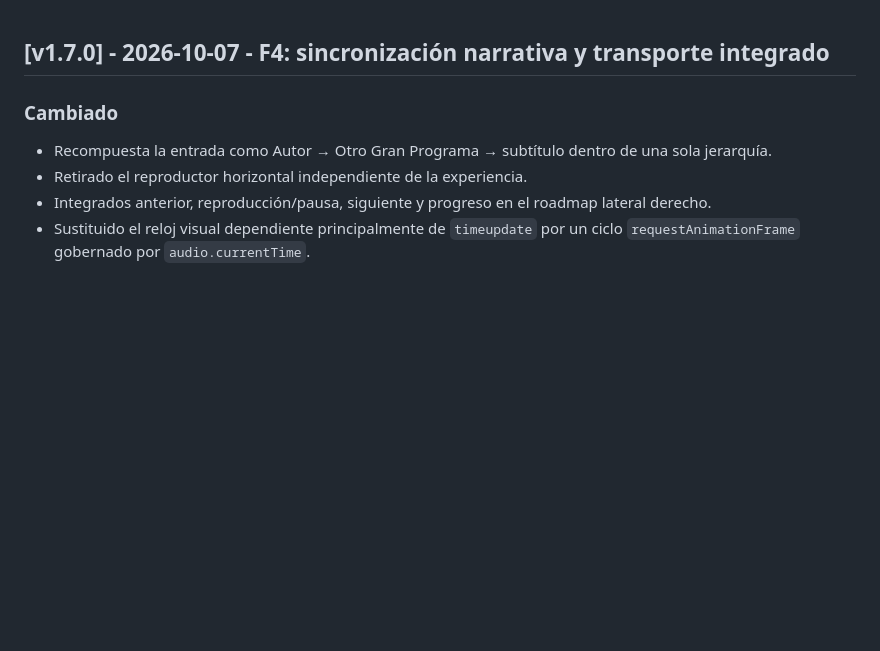
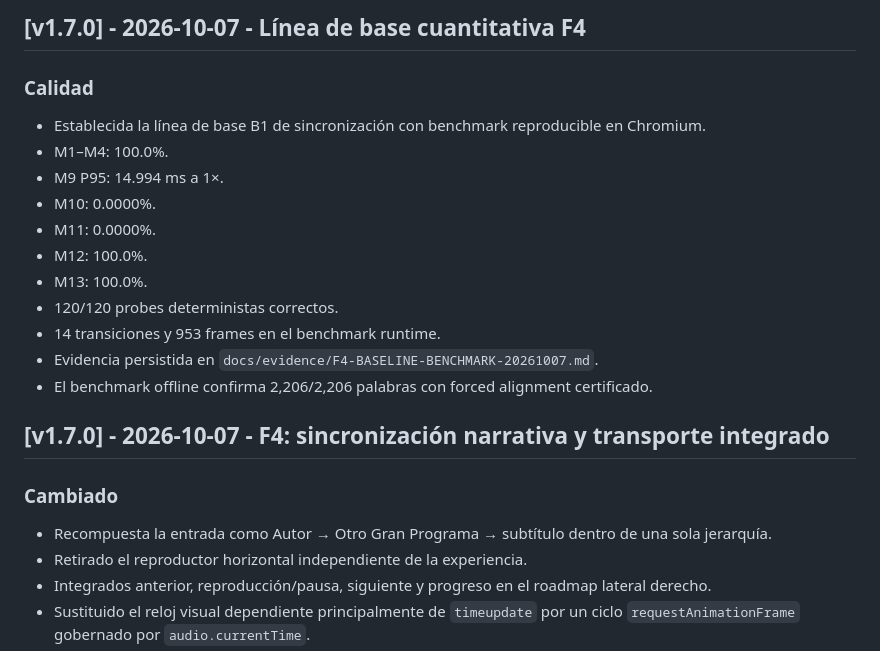
Before and after one commit to SeryMente/otrobuenprograma, a Markdown page: CHANGELOG.md, the part around the change. GitHub-like rendering; blank space fills up the shorter version.

Commit message:
docs(v1.7.0): record quantitative baseline B1

```diff
--- a/CHANGELOG.md
+++ b/CHANGELOG.md
@@ -1,3 +1,19 @@
+## [v1.7.0] - 2026-10-07 - Línea de base cuantitativa F4
+
+### Calidad
+- Establecida la línea de base B1 de sincronización con benchmark reproducible en Chromium.
+- M1–M4: 100.0%.
+- M9 P95: 14.994 ms a 1×.
+- M10: 0.0000%.
+- M11: 0.0000%.
+- M12: 100.0%.
+- M13: 100.0%.
+- 120/120 probes deterministas correctos.
+- 14 transiciones y 953 frames en el benchmark runtime.
+- Evidencia persistida en `docs/evidence/F4-BASELINE-BENCHMARK-20261007.md`.
+- El benchmark offline confirma 2,206/2,206 palabras con forced alignment certificado.
+
+
 ## [v1.7.0] - 2026-10-07 - F4: sincronización narrativa y transporte integrado
 
 ### Cambiado
```
